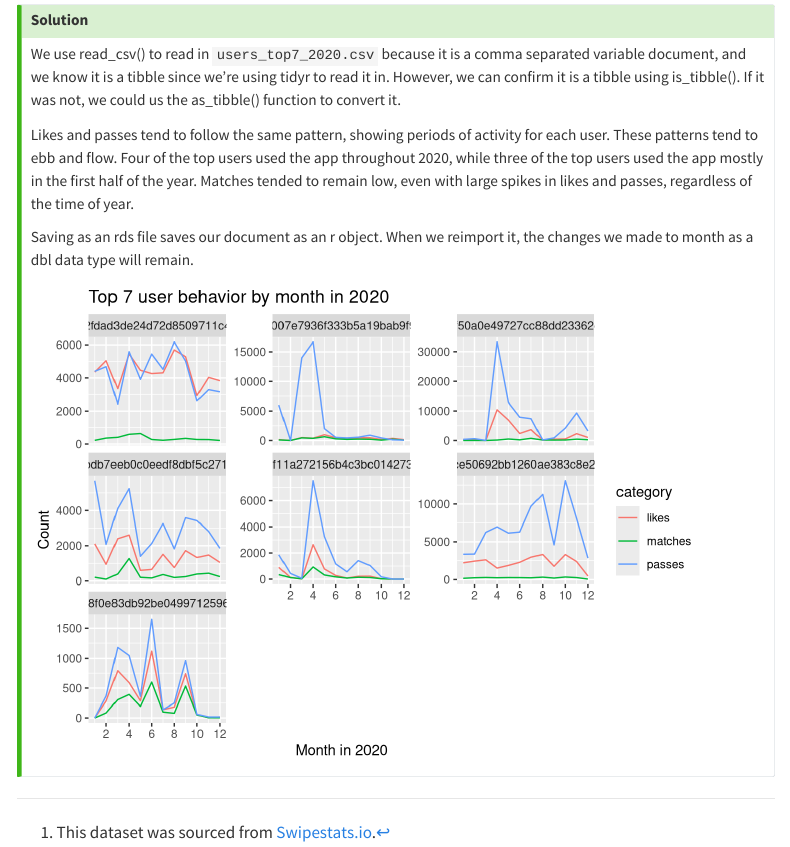
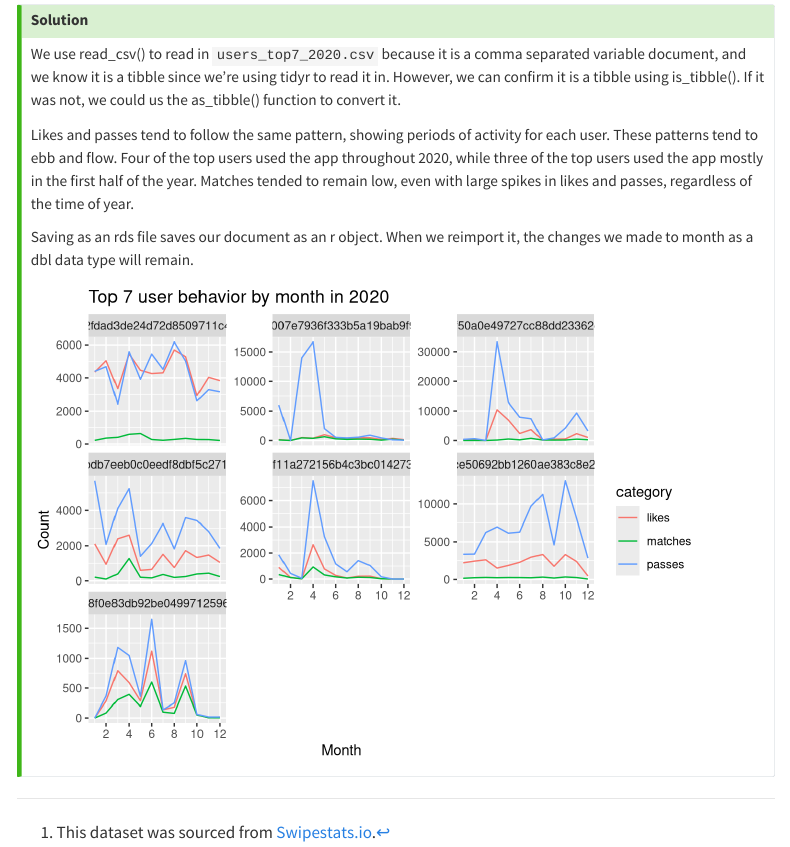
Before and after one commit to STAT359-2024SU/l03-import-join-tidy-sahutt, a Quarto document (Huttelmaier_Stefanie_L03.qmd): the page in a window 1100 px wide, from 11900 px down. Rendered offline with R 4.5, knitr and Pandoc in place of Quarto, with nearby package versions; code that draws random numbers runs with fixed seeds of ours; some code elsewhere in the file could not run offline; menus at the side of the page are left out; long lines of code are wrapped; column names are cleaned by a stand-in for the janitor package.

```diff
--- a/Huttelmaier_Stefanie_L03.qmd
+++ b/Huttelmaier_Stefanie_L03.qmd
@@ -491,7 +491,7 @@
   ggplot(aes(x = month, y = count, color = category)) +
   geom_line() +
   facet_wrap(~user_id, scales = "free_y") +
-  scale_x_continuous(name ="Month in 2020",
+  scale_x_continuous(name ="Month",
                   breaks=c(2, 4, 6, 8, 10, 12)) +
   labs(y = "Count",
        title = "Top 7 user behavior by month in 2020")
```
Also changed, not shown: Huttelmaier_Stefanie_L03.html.
